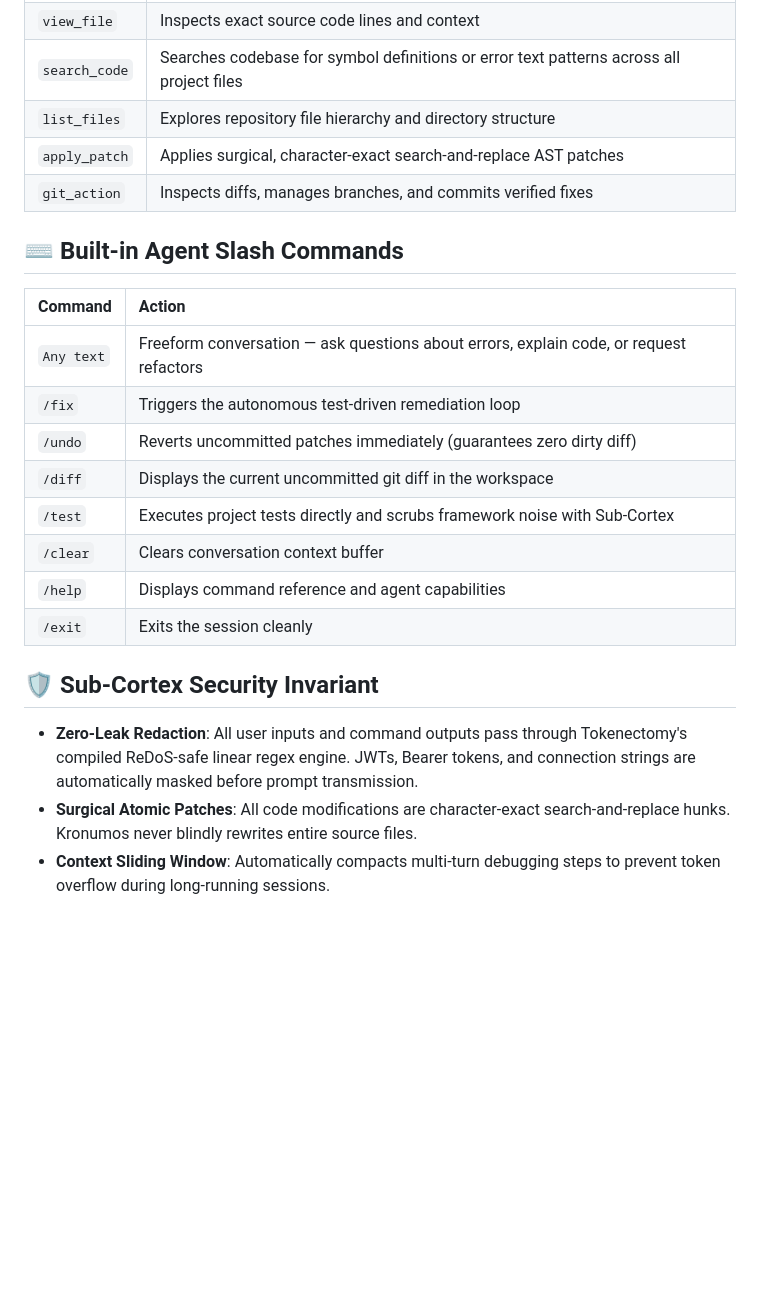
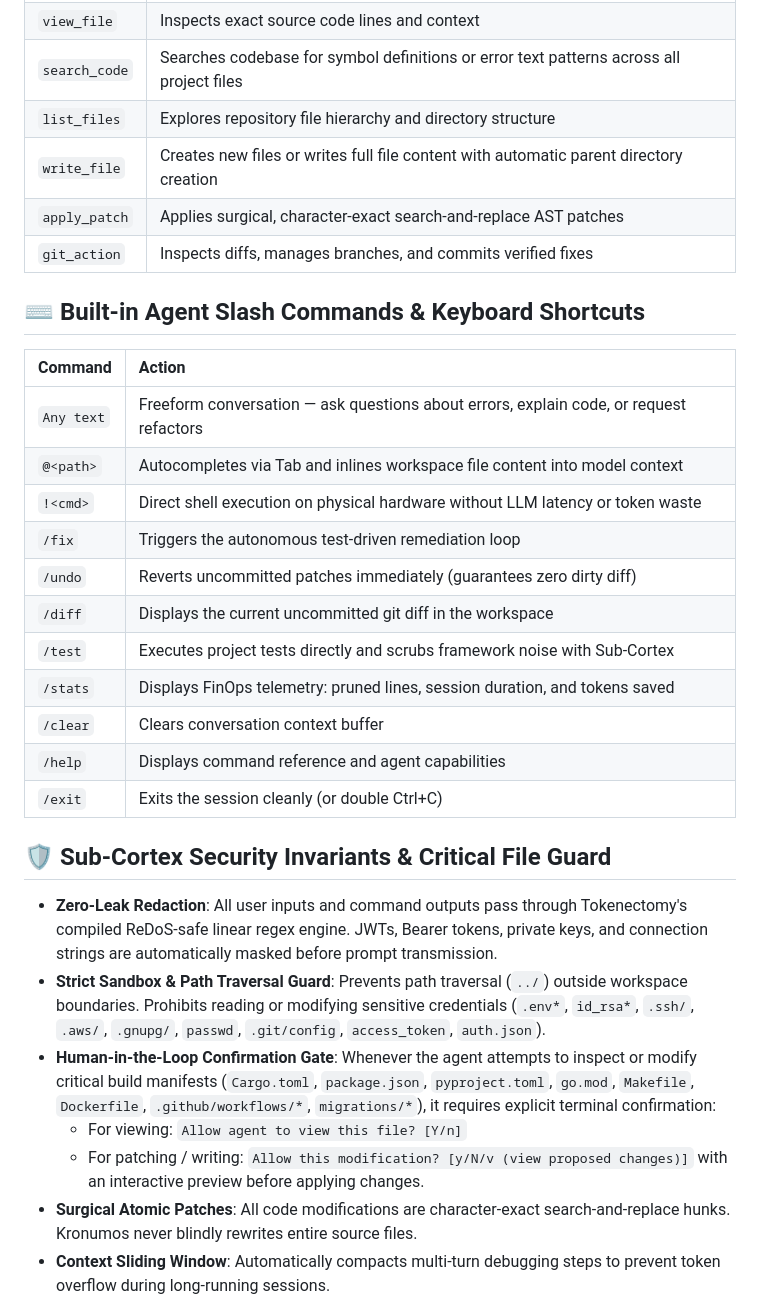
Before and after one commit to Tokenectomy-Labs/Kronomus, a Markdown page: cli/README.md, the part around one of its changes. GitHub-like rendering; blank space fills up the shorter version.

Commit message:
docs(cli): document write_file, zero-config detection, @file mentions, !cmd, /stats, and critical file guards

```diff
--- a/cli/README.md
+++ b/cli/README.md
@@ -112,26 +116,34 @@ During autonomous diagnosis, Kronumos invokes the following sub-cortex tools wit
 | `view_file` | Inspects exact source code lines and context |
 | `search_code` | Searches codebase for symbol definitions or error text patterns across all project files |
 | `list_files` | Explores repository file hierarchy and directory structure |
+| `write_file` | Creates new files or writes full file content with automatic parent directory creation |
 | `apply_patch` | Applies surgical, character-exact search-and-replace AST patches |
 | `git_action` | Inspects diffs, manages branches, and commits verified fixes |
 
 
-## ⌨️ Built-in Agent Slash Commands
+## ⌨️ Built-in Agent Slash Commands & Keyboard Shortcuts
 
 | Command | Action |
 | :--- | :--- |
 | `Any text` | Freeform conversation — ask questions about errors, explain code, or request refactors |
+| `@<path>` | Autocompletes via Tab and inlines workspace file content into model context |
+| `!<cmd>` | Direct shell execution on physical hardware without LLM latency or token waste |
 | `/fix` | Triggers the autonomous test-driven remediation loop |
 | `/undo` | Reverts uncommitted patches immediately (guarantees zero dirty diff) |
 | `/diff` | Displays the current uncommitted git diff in the workspace |
 | `/test` | Executes project tests directly and scrubs framework noise with Sub-Cortex |
+| `/stats` | Displays FinOps telemetry: pruned lines, session duration, and tokens saved |
 | `/clear` | Clears conversation context buffer |
 | `/help` | Displays command reference and agent capabilities |
-| `/exit` | Exits the session cleanly |
+| `/exit` | Exits the session cleanly (or double Ctrl+C) |
 
 
-## 🛡️ Sub-Cortex Security Invariant
+## 🛡️ Sub-Cortex Security Invariants & Critical File Guard
 
-- **Zero-Leak Redaction**: All user inputs and command outputs pass through Tokenectomy's compiled ReDoS-safe linear regex engine. JWTs, Bearer tokens, and connection strings are automatically masked before prompt transmission.
+- **Zero-Leak Redaction**: All user inputs and command outputs pass through Tokenectomy's compiled ReDoS-safe linear regex engine. JWTs, Bearer tokens, private keys, and connection strings are automatically masked before prompt transmission.
+- **Strict Sandbox & Path Traversal Guard**: Prevents path traversal (`../`) outside workspace boundaries. Prohibits reading or modifying sensitive credentials (`.env*`, `id_rsa*`, `.ssh/`, `.aws/`, `.gnupg/`, `passwd`, `.git/config`, `access_token`, `auth.json`).
+- **Human-in-the-Loop Confirmation Gate**: Whenever the agent attempts to inspect or modify critical build manifests (`Cargo.toml`, `package.json`, `pyproject.toml`, `go.mod`, `Makefile`, `Dockerfile`, `.github/workflows/*`, `migrations/*`), it requires explicit terminal confirmation:
+  - For viewing: `Allow agent to view this file? [Y/n]`
+  - For patching / writing: `Allow this modification? [y/N/v (view proposed changes)]` with an interactive preview before applying changes.
 - **Surgical Atomic Patches**: All code modifications are character-exact search-and-replace hunks. Kronumos never blindly rewrites entire source files.
 - **Context Sliding Window**: Automatically compacts multi-turn debugging steps to prevent token overflow during long-running sessions.
```
Also changed, not shown: other parts of cli/README.md (+7 -3 lines).
